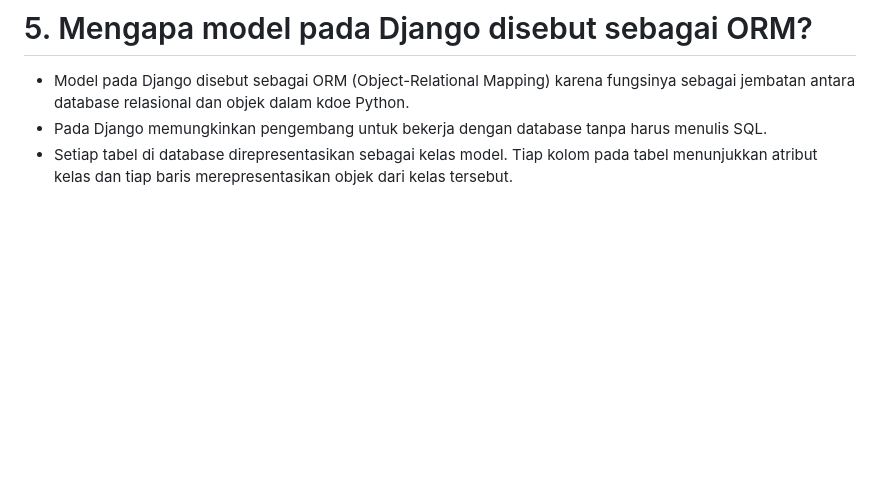
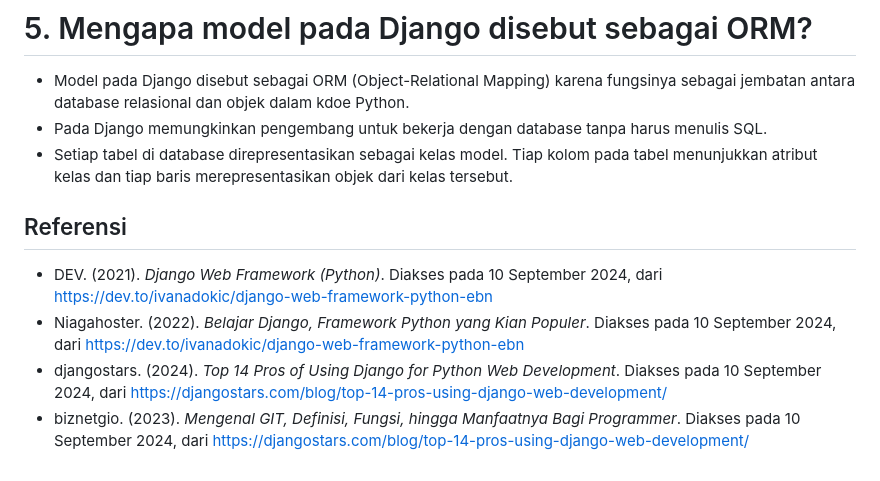
Before and after one commit to kirbywoo/sayur-shop, a Markdown page: README.md, the part around the change. GitHub-like rendering; blank space fills up the shorter version.

```diff
--- a/README.md
+++ b/README.md
@@ -207,3 +207,9 @@ Link PWS : https://eva-yunia-sayurshop.pbp.cs.ui.ac.id
   - Model pada Django disebut sebagai ORM (Object-Relational Mapping) karena fungsinya sebagai jembatan antara database relasional dan objek dalam kdoe Python.
   - Pada Django memungkinkan pengembang untuk bekerja dengan database tanpa harus menulis SQL.
   - Setiap tabel di database direpresentasikan sebagai kelas model. Tiap kolom pada tabel menunjukkan atribut kelas dan tiap baris merepresentasikan objek dari kelas tersebut.
+
+## Referensi
+* DEV. (2021). _Django Web Framework (Python)_. Diakses pada 10 September 2024, dari https://dev.to/ivanadokic/django-web-framework-python-ebn
+* Niagahoster. (2022). _Belajar Django, Framework Python yang Kian Populer_. Diakses pada 10 September 2024, dari [https://dev.to/ivanadokic/django-web-framework-python-ebn](https://www.niagahoster.co.id/blog/django-framework/)
+* djangostars. (2024). _Top 14 Pros of Using Django for Python Web Development_. Diakses pada 10 September 2024, dari https://djangostars.com/blog/top-14-pros-using-django-web-development/
+* biznetgio. (2023). _Mengenal GIT, Definisi, Fungsi, hingga Manfaatnya Bagi Programmer_. Diakses pada 10 September 2024, dari [https://djangostars.com/blog/top-14-pros-using-django-web-development/](https://www.biznetgio.com/news/apa-itu-git)
```
